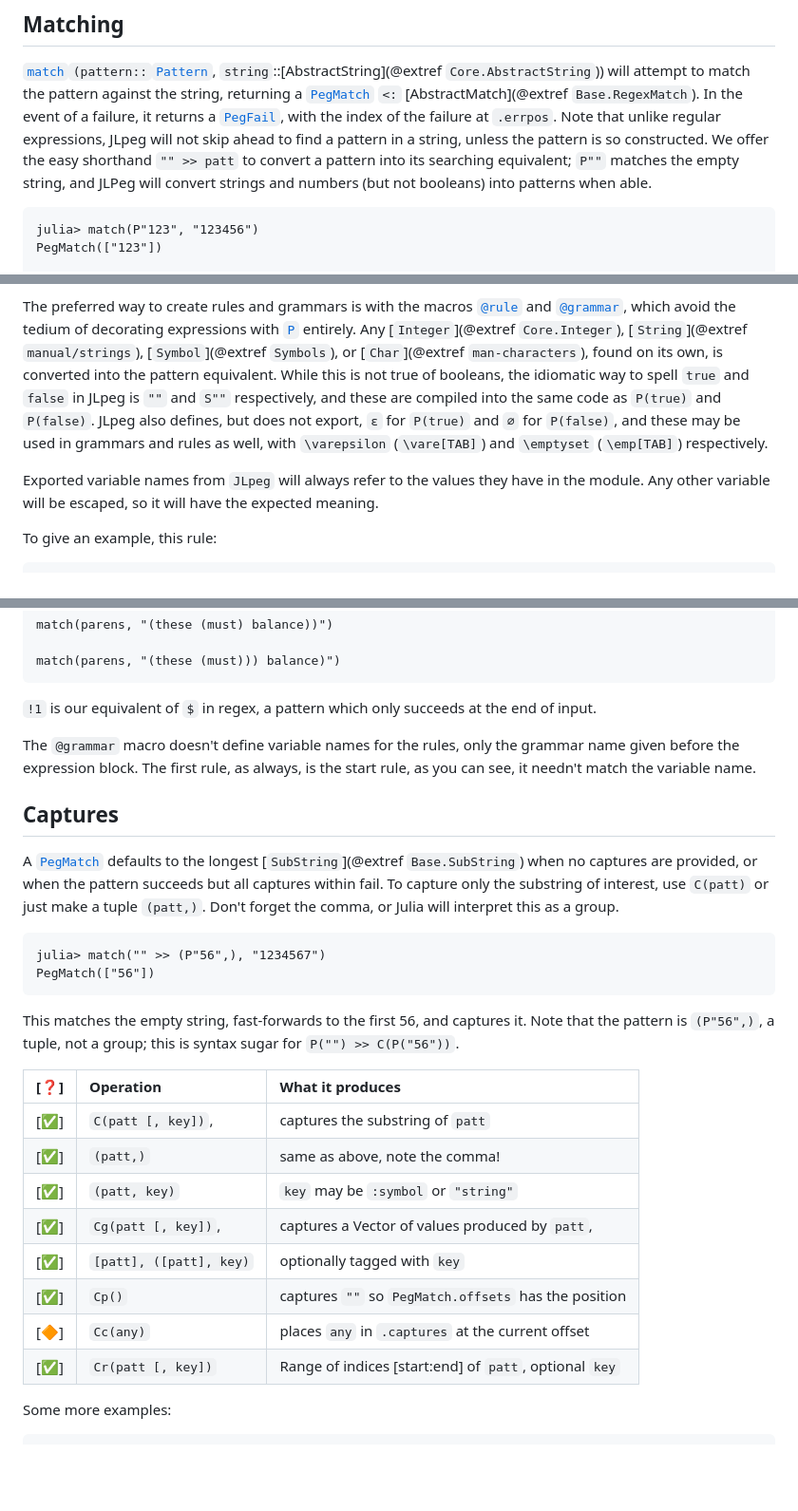
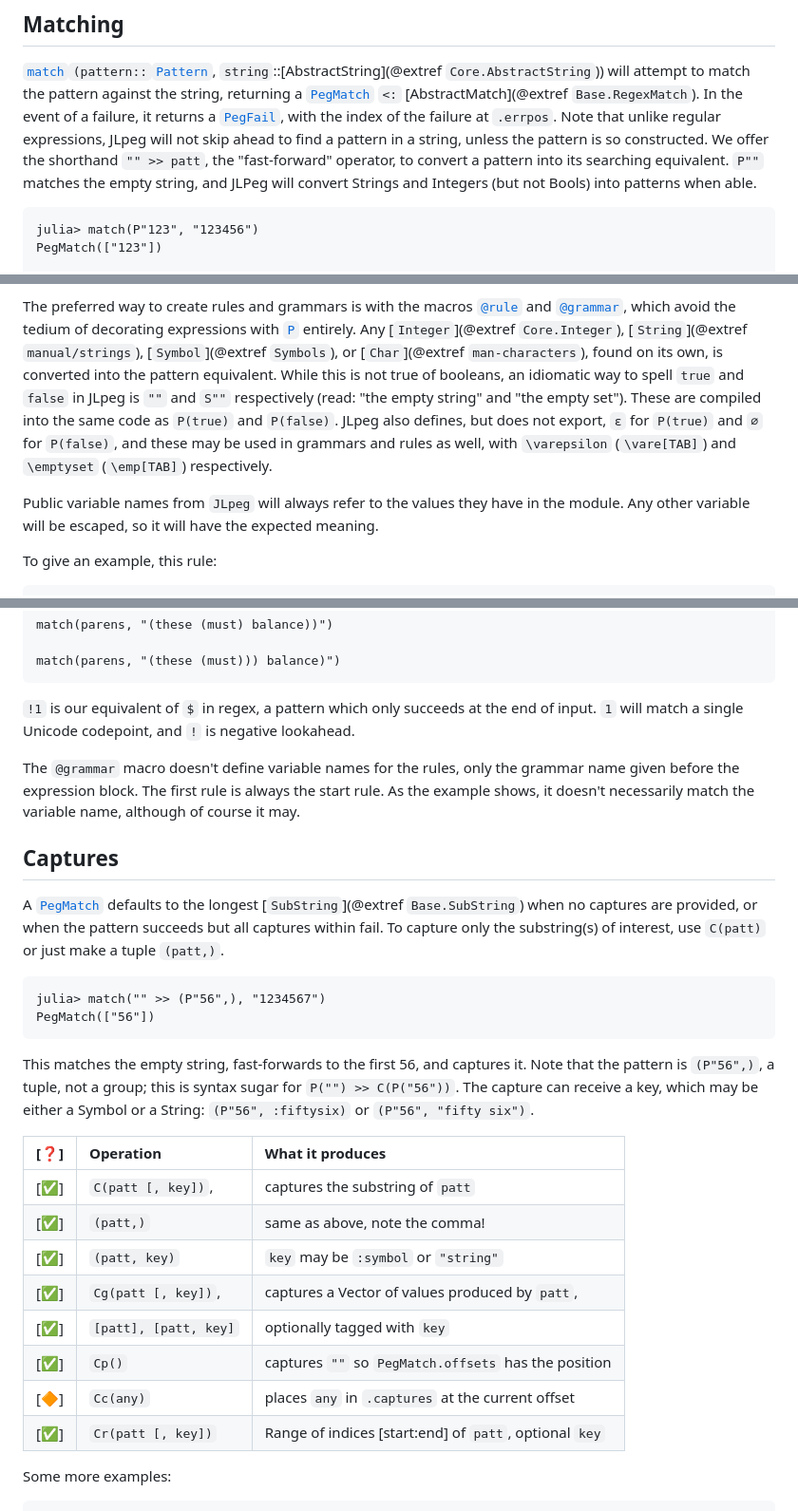
Before and after one commit to mnemnion/JLpeg.jl, a Markdown page: docs/src/index.md, 3 parts joined by grey strips. Shown at 95% size. Rendered like a GitHub page; blank space fills up the shorter version.

Commit message:
Documentation pass

````diff
--- a/docs/src/index.md
+++ b/docs/src/index.md
@@ -119,10 +119,10 @@ bring them into scope if desired.  Most users will stick to the [`@rule`](@ref)
 returning a [`PegMatch`](@ref) `<:` [AbstractMatch](@extref `Base.RegexMatch`). In
 the event of a failure, it returns a [`PegFail`](@ref), with the index of the failure
 at `.errpos`.  Note that unlike regular expressions, JLpeg will not skip ahead to
-find a pattern in a string, unless the pattern is so constructed.  We offer the easy
-shorthand `"" >> patt` to convert a pattern into its searching equivalent; `P""`
-matches the empty string, and JLPeg will convert strings and numbers (but not
-booleans) into patterns when able.
+find a pattern in a string, unless the pattern is so constructed.  We offer the
+shorthand `"" >> patt`, the "fast-forward" operator, to convert a pattern into its
+searching equivalent.  `P""` matches the empty string, and JLPeg will convert Strings
+and Integers (but not Bools) into patterns when able.
 
 ```jldoctest
 julia> match(P"123", "123456")
@@ -209,13 +209,14 @@ The preferred way to create rules and grammars is with the macros [`@rule`](@ref
 entirely.  Any [`Integer`](@extref `Core.Integer`), [`String`](@extref
 `manual/strings`), [`Symbol`](@extref `Symbols`), or [`Char`](@extref
 `man-characters`), found on its own, is converted into the pattern equivalent.  While
-this is not true of booleans, the idiomatic way to spell `true` and `false` in JLpeg
-is `""` and `S""` respectively, and these are compiled into the same code as
-`P(true)` and `P(false)`.  JLpeg also defines, but does not export, `ε` for `P(true)`
-and `∅` for `P(false)`, and these may be used in grammars and rules as well, with
-`\varepsilon` (`\vare[TAB]`) and `\emptyset` (`\emp[TAB]`) respectively.
+this is not true of booleans, an idiomatic way to spell `true` and `false` in JLpeg
+is `""` and `S""` respectively (read: "the empty string" and "the empty set").  These
+are compiled into the same code as `P(true)` and `P(false)`.  JLpeg also defines, but
+does not export, `ε` for `P(true)` and `∅` for `P(false)`, and these may be used in
+grammars and rules as well, with `\varepsilon` (`\vare[TAB]`) and `\emptyset`
+(`\emp[TAB]`) respectively.
 
-Exported variable names from `JLpeg` will always refer to the values they have in the
+Public variable names from `JLpeg` will always refer to the values they have in the
 module.  Any other variable will be escaped, so it will have the expected meaning.
 
 To give an example, this rule:
@@ -262,18 +266,19 @@ match(parens, "(these (must))) balance)")
 ```
 
 `!1` is our equivalent of `$` in regex, a pattern which only succeeds at the end of
-input.
+input. `1` will match a single Unicode codepoint, and `!` is negative lookahead.
 
 The `@grammar` macro doesn't define variable names for the rules, only the grammar
-name given before the expression block.  The first rule, as always, is the start
-rule, as you can see, it needn't match the variable name.
+name given before the expression block.  The first rule is always the start rule.  As
+the example shows, it doesn't necessarily match the variable name, although of course
+it may.
 
 ## Captures
 
 A [`PegMatch`](@ref) defaults to the longest [`SubString`](@extref `Base.SubString`)
 when no captures are provided, or when the pattern succeeds but all captures within
-fail.  To capture only the substring of interest, use `C(patt)` or just make a tuple
-`(patt,)`.  Don't forget the comma, or Julia will interpret this as a group.
+fail.  To capture only the substring(s) of interest, use `C(patt)` or just make a tuple
+`(patt,)`.
 
 ```jldoctest
 julia> match("" >> (P"56",), "1234567")
@@ -282,7 +287,8 @@ PegMatch(["56"])
 
 This matches the empty string, fast-forwards to the first 56, and captures it.  Note
 that the pattern is `(P"56",)`, a tuple, not a group; this is syntax sugar for
-`P("") >> C(P("56"))`.
+`P("") >> C(P("56"))`.  The capture can receive a key, which may be either a
+Symbol or a String: `(P"56", :fiftysix)` or `(P"56", "fifty six")`.
 
 | [❓]  | Operation               | What it produces                                       |
 |------|:------------------------|:-------------------------------------------------------|
@@ -290,9 +296,9 @@ that the pattern is `(P"56",)`, a tuple, not a group; this is syntax sugar for
 | [✅]  | `(patt,)`               | same as above, note the comma!                         |
 | [✅]  | `(patt, key)`           | `key` may be `:symbol` or `"string"`                   |
 | [✅]  | `Cg(patt [, key])`,     | captures a Vector of values produced by `patt`,        |
-| [✅]  | `[patt], ([patt], key)` | optionally tagged with `key`                           |
+| [✅]  | `[patt], [patt, key]`   | optionally tagged with `key`                           |
 | [✅]  | `Cp()`                  | captures `""` so `PegMatch.offsets` has the position   |
-| [🔶] | `Cc(any)`               | places `any` in `.captures` at the current offset      |
+| [🔶] | `Cc(any)`                | places `any` in `.captures` at the current offset      |
 | [✅]  | `Cr(patt [, key])`      | Range of indices [start:end] of `patt`, optional `key` |
 
 Some more examples:
````
Also changed, not shown: other parts of docs/src/index.md (+5 -3 lines).
